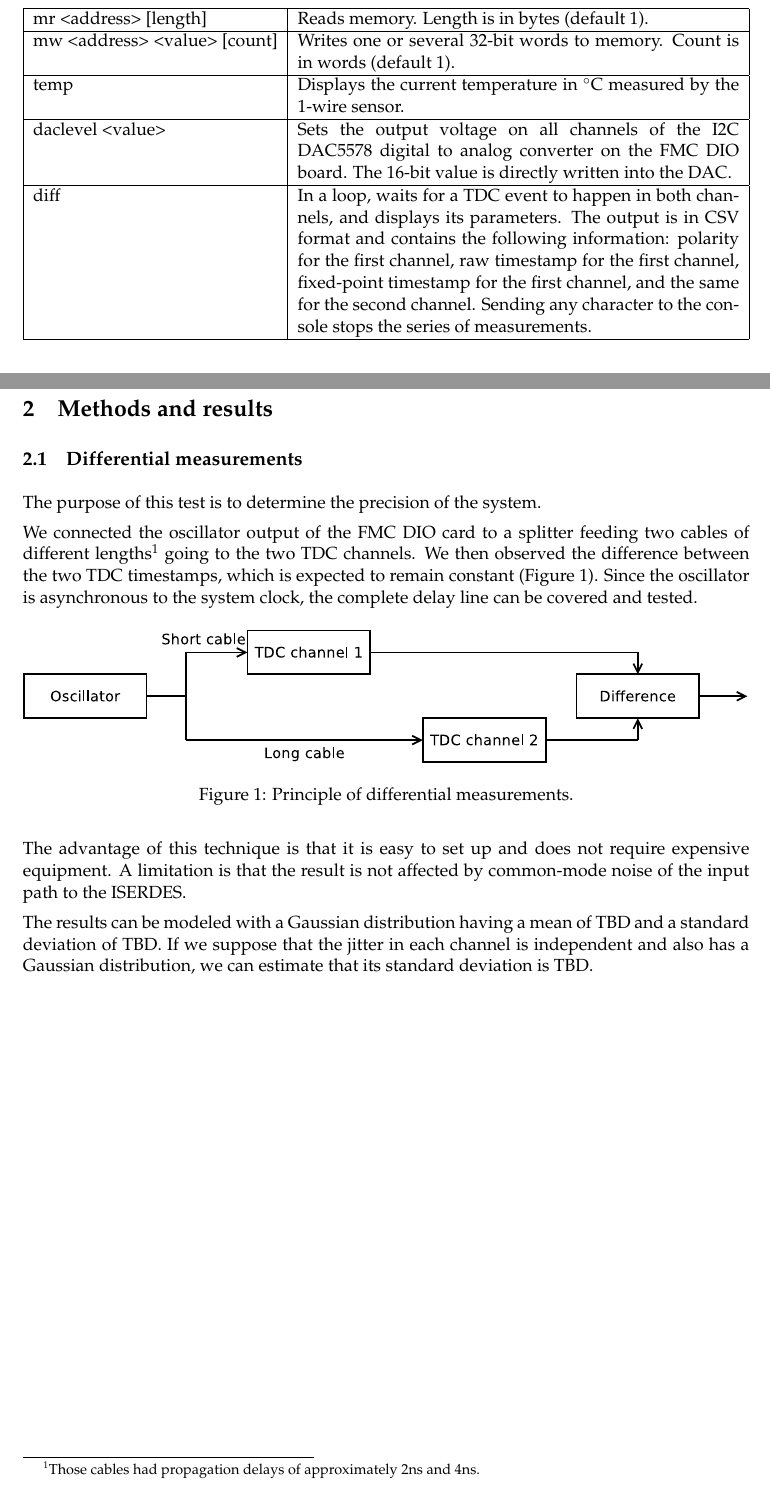
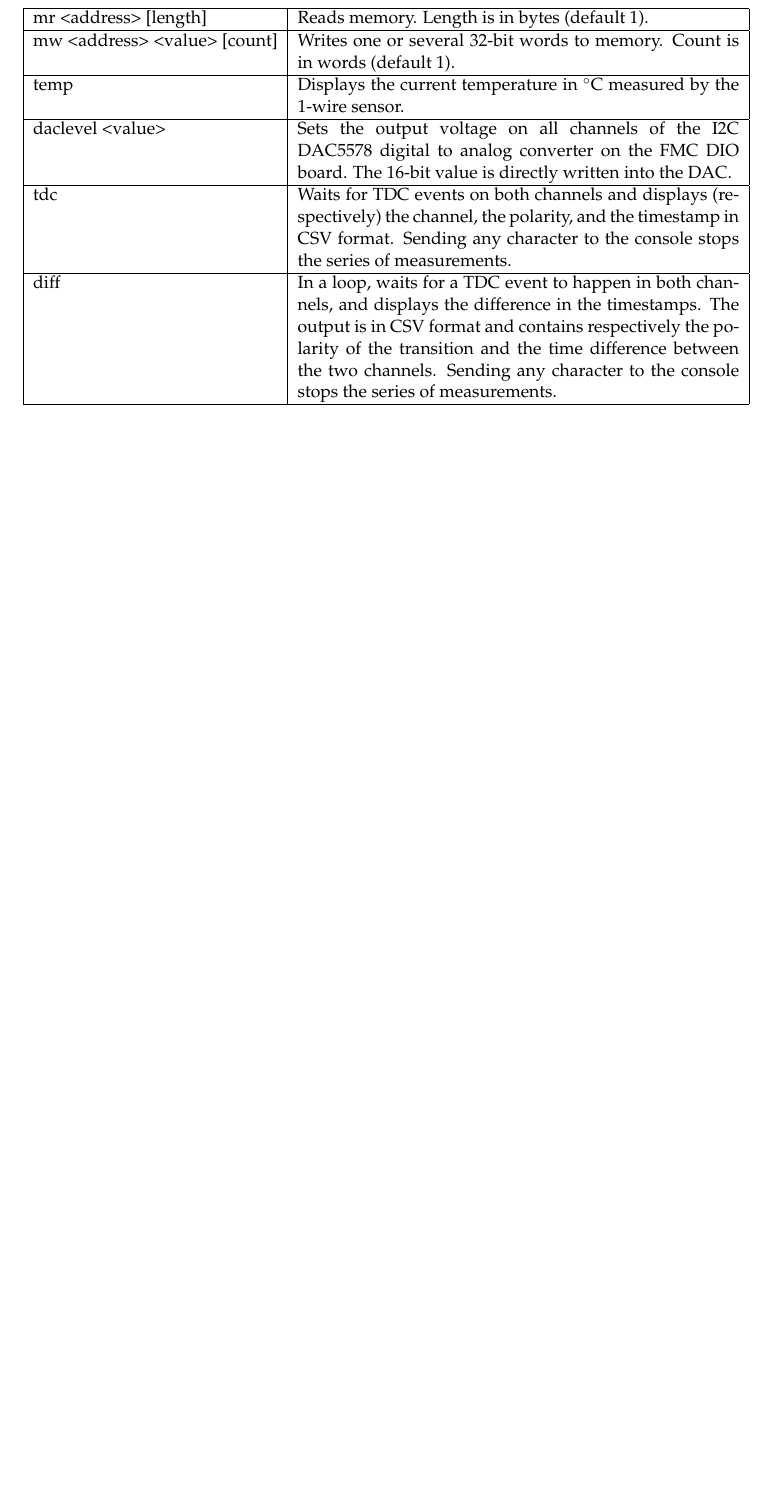
Before and after one commit to sbourdeauducq/serdes-tdc, a LaTeX document (doc/demodesign.tex): two parts of pages 2 and 3 of 3 before the commit and part of page 3 of 3 after it, the two joined at a grey line, cut so that both start at the same text, the shorter picture padded with empty space. Compiled offline with pdfLaTeX.

Commit message:
doc: demo design

```diff
--- a/doc/demodesign.tex
+++ b/doc/demodesign.tex
@@ -17,7 +17,7 @@
 \renewcommand{\itemhook}{\setlength{\topsep}{0pt}\setlength{\itemsep}{0pt}}
 \renewcommand{\enumhook}{\setlength{\topsep}{0pt}\setlength{\itemsep}{0pt}}
 
-\title{SERDES-based TDC Core Test Report}
+\title{SERDES-based TDC Core demonstration design}
 \author{S\'ebastien Bourdeauducq}
 \date{July 2012}
 \begin{document}
@@ -90,33 +90,10 @@ temp & Displays the current temperature in \degree C measured by the 1-wire sens
 \hline
 daclevel <value> & Sets the output voltage on all channels of the I2C DAC5578 digital to analog converter on the FMC DIO board. The 16-bit value is directly written into the DAC. \\
 \hline
-diff & In a loop, waits for a TDC event to happen in both channels, and displays its parameters. The output is in CSV format and contains the following information: polarity for the first channel, raw timestamp for the first channel, fixed-point timestamp for the first channel, and the same for the second channel. Sending any character to the console stops the series of measurements. \\
+tdc & Waits for TDC events on both channels and displays (respectively) the channel, the polarity, and the timestamp in CSV format. Sending any character to the console stops the series of measurements. \\
+\hline
+diff & In a loop, waits for a TDC event to happen in both channels, and displays the difference in the timestamps. The output is in CSV format and contains respectively the polarity of the transition and the time difference between the two channels. Sending any character to the console stops the series of measurements. \\
 \hline
 \end{tabularx}
 
-\section{Methods and results}
-
-\subsection{Differential measurements}
-The purpose of this test is to determine the precision of the system.
-
-We connected the oscillator output of the FMC DIO card to a splitter feeding two cables of different lengths\footnote{Those cables had propagation delays of approximately 2ns and 4ns.} going to the two TDC channels. We then observed the difference between the two TDC timestamps, which is expected to remain constant (Figure \ref{fig:dtdc}). Since the oscillator is asynchronous to the system clock, the complete delay line can be covered and tested.
-
-\begin{figure}[H]
-\includegraphics[width=\textwidth]{dtdc.pdf}
-\caption{Principle of differential measurements.}
-\label{fig:dtdc}
-\end{figure}
-
-The advantage of this technique is that it is easy to set up and does not require expensive equipment. A limitation is that the result is not affected by common-mode noise of the input path to the ISERDES.
-
-% The histogram of the results is shown in Figure \ref{fig:mhist}.
-
-% \begin{figure}[H]
-% \includegraphics[width=\textwidth]{mhist.pdf}
-% \caption{Differential measurement results.}
-% \label{fig:mhist}
-% \end{figure}
-
-The results can be modeled with a Gaussian distribution having a mean of TBD and a standard deviation of TBD. If we suppose that the jitter in each channel is independent and also has a Gaussian distribution, we can estimate that its standard deviation is TBD.
-
 \end{document}
```
Also changed, not shown: doc/dtdc.pdf (deleted), doc/demodesign.tex (8 more changed lines), 1 other file.
